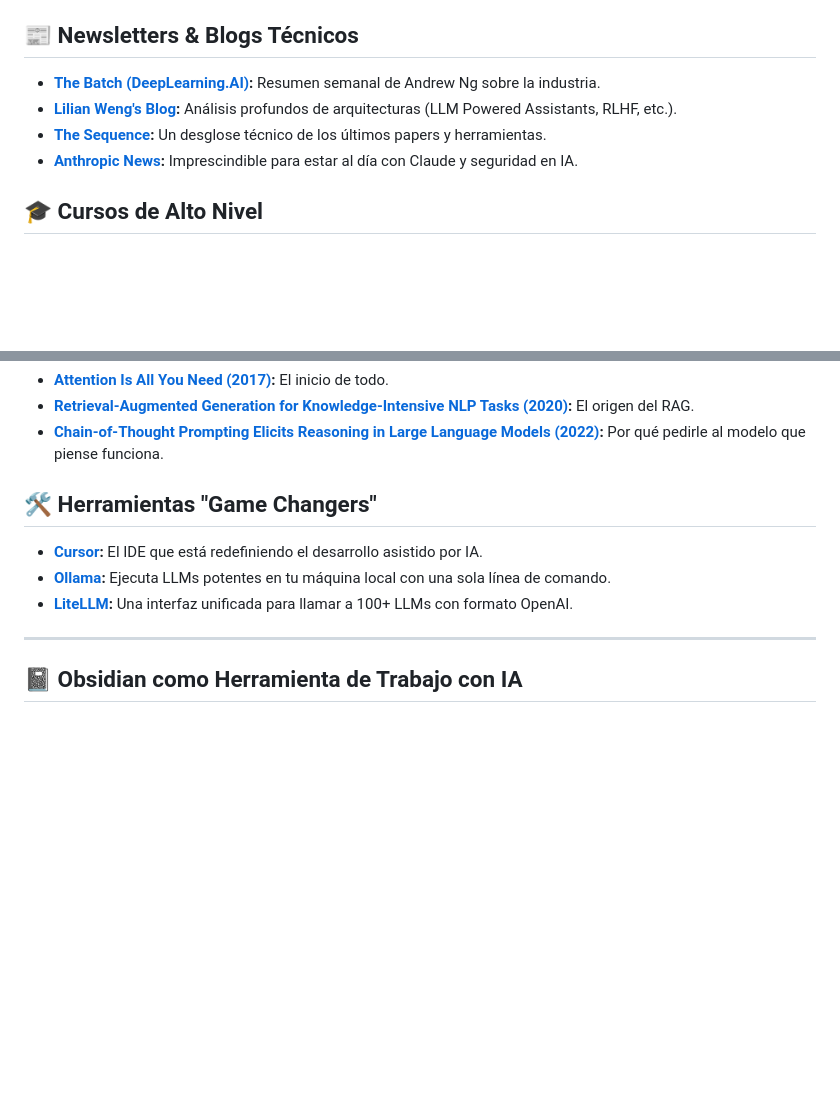
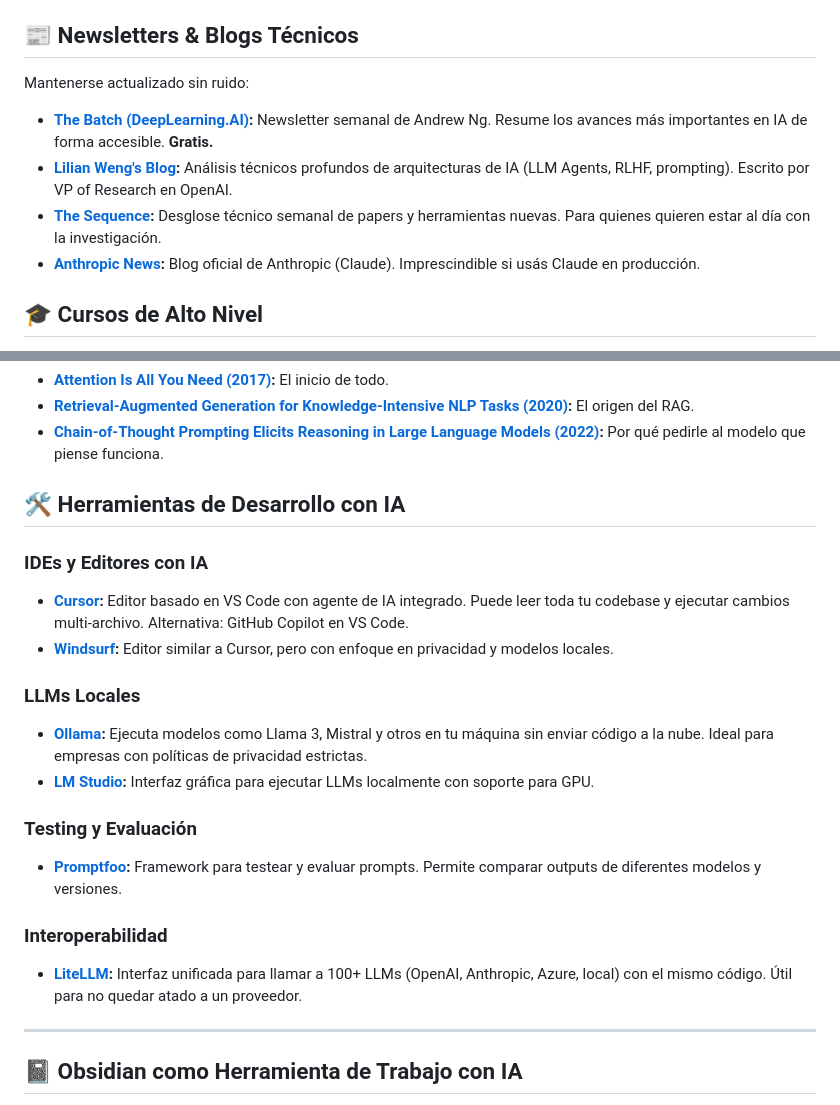
Before and after one commit to amoreno33/llm-systems-engineering, a Markdown page: 07-high-value-resources/README.md, 2 parts joined by grey strips. Drawn GitHub-style; blank space fills up the shorter version.

```diff
--- a/07-high-value-resources/README.md
+++ b/07-high-value-resources/README.md
@@ -26,10 +69,13 @@ Esta es una lista curada de recursos "top-tier" que todo ingeniero de IA deberí
 *   **[SDD Starter](../agentic-sdd-starter/):** Specification-Driven Development. Incluido en este repo con templates de `CLAUDE.md` y `CONTEXT.md`.
 
 ## 📰 Newsletters & Blogs Técnicos
-*   **[The Batch (DeepLearning.AI)](https://www.deeplearning.ai/the-batch/):** Resumen semanal de Andrew Ng sobre la industria.
-*   **[Lilian Weng's Blog](https://lilianweng.github.io/posts/):** Análisis profundos de arquitecturas (LLM Powered Assistants, RLHF, etc.).
-*   **[The Sequence](https://thesequence.substack.com/):** Un desglose técnico de los últimos papers y herramientas.
-*   **[Anthropic News](https://www.anthropic.com/news):** Imprescindible para estar al día con Claude y seguridad en IA.
+
+Mantenerse actualizado sin ruido:
+
+*   **[The Batch (DeepLearning.AI)](https://www.deeplearning.ai/the-batch/):** Newsletter semanal de Andrew Ng. Resume los avances más importantes en IA de forma accesible. **Gratis.**
+*   **[Lilian Weng's Blog](https://lilianweng.github.io/posts/):** Análisis técnicos profundos de arquitecturas de IA (LLM Agents, RLHF, prompting). Escrito por VP of Research en OpenAI.
+*   **[The Sequence](https://thesequence.substack.com/):** Desglose técnico semanal de papers y herramientas nuevas. Para quienes quieren estar al día con la investigación.
+*   **[Anthropic News](https://www.anthropic.com/news):** Blog oficial de Anthropic (Claude). Imprescindible si usás Claude en producción.
 
 ## 🎓 Cursos de Alto Nivel
 *   **[DeepLearning.AI - AI Agents in LangGraph](https://www.deeplearning.ai/short-courses/ai-agents-in-langgraph/):** Curso corto y técnico sobre agentes modernos.
@@ -41,10 +87,21 @@ Esta es una lista curada de recursos "top-tier" que todo ingeniero de IA deberí
 *   **[Retrieval-Augmented Generation for Knowledge-Intensive NLP Tasks (2020)](https://arxiv.org/abs/2005.11401):** El origen del RAG.
 *   **[Chain-of-Thought Prompting Elicits Reasoning in Large Language Models (2022)](https://arxiv.org/abs/2201.11903):** Por qué pedirle al modelo que piense funciona.
 
-## 🛠️ Herramientas "Game Changers"
-*   **[Cursor](https://cursor.sh/):** El IDE que está redefiniendo el desarrollo asistido por IA.
-*   **[Ollama](https://ollama.com/):** Ejecuta LLMs potentes en tu máquina local con una sola línea de comando.
-*   **[LiteLLM](https://github.com/BerriAI/litellm):** Una interfaz unificada para llamar a 100+ LLMs con formato OpenAI.
+## 🛠️ Herramientas de Desarrollo con IA
+
+### IDEs y Editores con IA
+*   **[Cursor](https://cursor.sh/):** Editor basado en VS Code con agente de IA integrado. Puede leer toda tu codebase y ejecutar cambios multi-archivo. Alternativa: GitHub Copilot en VS Code.
+*   **[Windsurf](https://codeium.com/windsurf):** Editor similar a Cursor, pero con enfoque en privacidad y modelos locales.
+
+### LLMs Locales
+*   **[Ollama](https://ollama.com/):** Ejecuta modelos como Llama 3, Mistral y otros en tu máquina sin enviar código a la nube. Ideal para empresas con políticas de privacidad estrictas.
+*   **[LM Studio](https://lmstudio.ai/):** Interfaz gráfica para ejecutar LLMs localmente con soporte para GPU.
+
+### Testing y Evaluación
+*   **[Promptfoo](https://github.com/promptfoo/promptfoo):** Framework para testear y evaluar prompts. Permite comparar outputs de diferentes modelos y versiones.
+
+### Interoperabilidad
+*   **[LiteLLM](https://github.com/BerriAI/litellm):** Interfaz unificada para llamar a 100+ LLMs (OpenAI, Anthropic, Azure, local) con el mismo código. Útil para no quedar atado a un proveedor.
 
 ---
 
```
Also changed, not shown: other parts of 07-high-value-resources/README.md (+50 -7 lines), 04-agentic-systems/README.md (+8 -0 lines).
